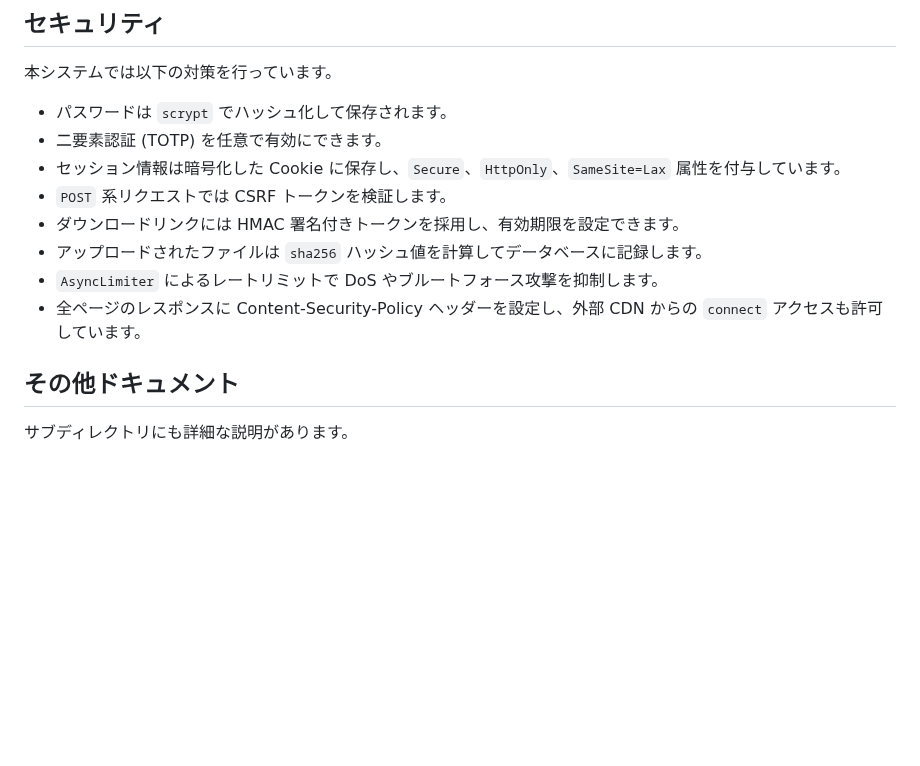
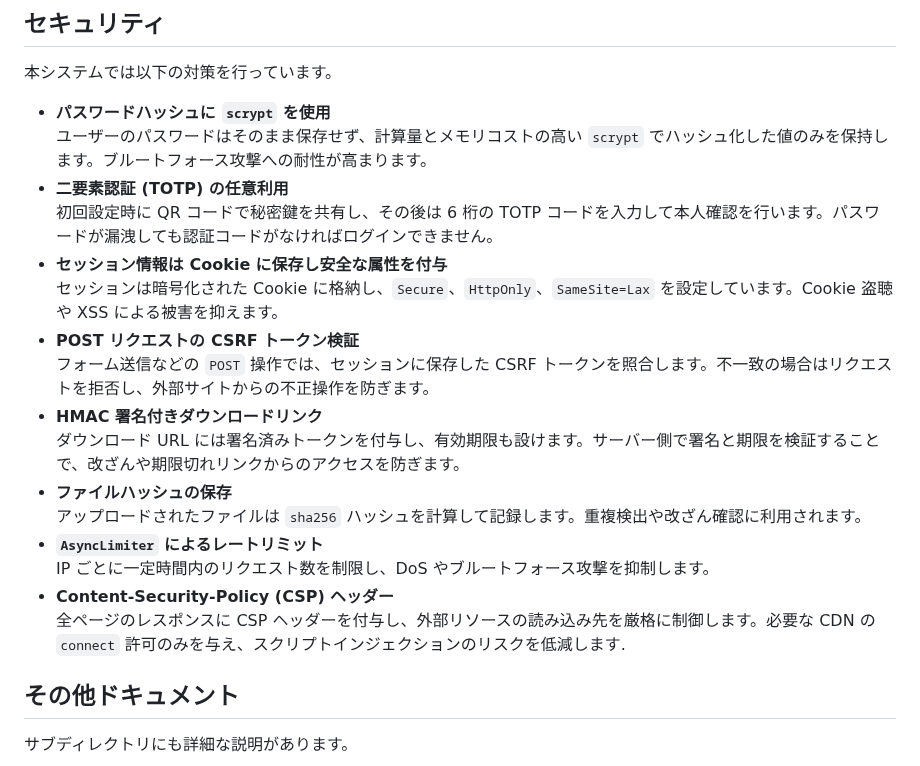
Before and after one commit to 5h1gerun/web_discord_server, a Markdown page: README.md, the part around the change. Drawn GitHub-style; blank space fills up the shorter version.

Commit message:
docs: expand security section

```diff
--- a/README.md
+++ b/README.md
@@ -108,15 +108,22 @@ Web サーバー部分は `aiohttp` を用いた非同期アプリケーショ
 ## セキュリティ
 本システムでは以下の対策を行っています。
 
-- パスワードは `scrypt` でハッシュ化して保存されます。
-- 二要素認証 (TOTP) を任意で有効にできます。
-- セッション情報は暗号化した Cookie に保存し、`Secure`、`HttpOnly`、`SameSite=Lax` 属性を付与しています。
-- `POST` 系リクエストでは CSRF トークンを検証します。
-- ダウンロードリンクには HMAC 署名付きトークンを採用し、有効期限を設定できます。
-- アップロードされたファイルは `sha256` ハッシュ値を計算してデータベースに記録します。
-- `AsyncLimiter` によるレートリミットで DoS やブルートフォース攻撃を抑制します。
-- 全ページのレスポンスに Content-Security-Policy ヘッダーを設定し、外部 CDN からの `connect` アクセスも許可しています。
-
+- **パスワードハッシュに `scrypt` を使用**
+  ユーザーのパスワードはそのまま保存せず、計算量とメモリコストの高い `scrypt` でハッシュ化した値のみを保持します。ブルートフォース攻撃への耐性が高まります。
+- **二要素認証 (TOTP) の任意利用**
+  初回設定時に QR コードで秘密鍵を共有し、その後は 6 桁の TOTP コードを入力して本人確認を行います。パスワードが漏洩しても認証コードがなければログインできません。
+- **セッション情報は Cookie に保存し安全な属性を付与**
+  セッションは暗号化された Cookie に格納し、`Secure`、`HttpOnly`、`SameSite=Lax` を設定しています。Cookie 盗聴や XSS による被害を抑えます。
+- **POST リクエストの CSRF トークン検証**
+  フォーム送信などの `POST` 操作では、セッションに保存した CSRF トークンを照合します。不一致の場合はリクエストを拒否し、外部サイトからの不正操作を防ぎます。
+- **HMAC 署名付きダウンロードリンク**
+  ダウンロード URL には署名済みトークンを付与し、有効期限も設けます。サーバー側で署名と期限を検証することで、改ざんや期限切れリンクからのアクセスを防ぎます。
+- **ファイルハッシュの保存**
+  アップロードされたファイルは `sha256` ハッシュを計算して記録します。重複検出や改ざん確認に利用されます。
+- **`AsyncLimiter` によるレートリミット**
+  IP ごとに一定時間内のリクエスト数を制限し、DoS やブルートフォース攻撃を抑制します。
+- **Content-Security-Policy (CSP) ヘッダー**
+  全ページのレスポンスに CSP ヘッダーを付与し、外部リソースの読み込み先を厳格に制御します。必要な CDN の `connect` 許可のみを与え、スクリプトインジェクションのリスクを低減します.
 ## その他ドキュメント
 サブディレクトリにも詳細な説明があります。
 - `bot/README.md` … ボットコマンドの概要
```
